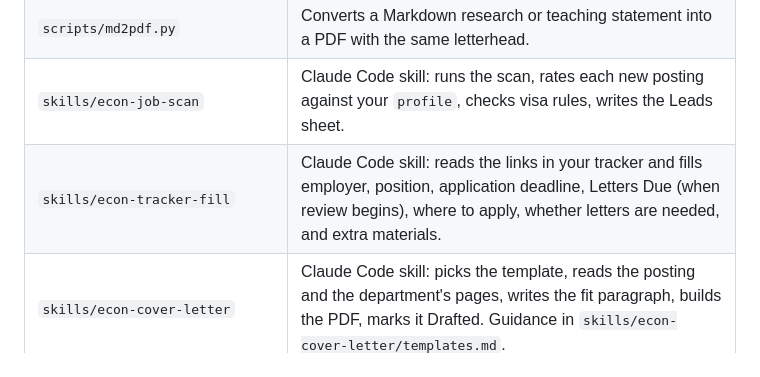
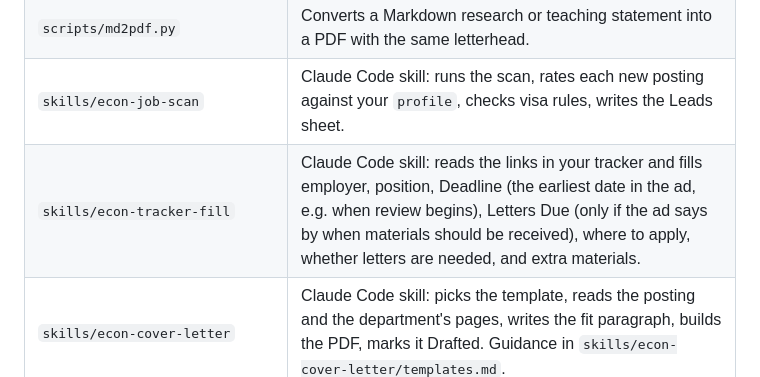
Before and after one commit to yuchenzhu122/econ-job-market-kit, a Markdown page: README.md, the part around the change. Drawn GitHub-style.

Commit message:
Docs: Deadline is the earliest date in the ad, Letters Due only from received-by language
Co-Authored-By: Claude Opus 5.5 <noreply@anthropic.com>

```diff
--- a/README.md
+++ b/README.md
@@ -20,7 +20,7 @@ submit (by hand, or optionally from confirmation emails), and gives your letter
 | `scripts/mail_scan.py` | Optional. Reads recent mail through the Mail app already signed in on your Mac (no passwords). Opens only emails that look like application-system or letter notifications, never senders in `mail.skip_senders` (e.g. your own university). |
 | `scripts/md2pdf.py` | Converts a Markdown research or teaching statement into a PDF with the same letterhead. |
 | `skills/econ-job-scan` | Claude Code skill: runs the scan, rates each new posting against your `profile`, checks visa rules, writes the Leads sheet. |
-| `skills/econ-tracker-fill` | Claude Code skill: reads the links in your tracker and fills employer, position, application deadline, Letters Due (when review begins), where to apply, whether letters are needed, and extra materials. |
+| `skills/econ-tracker-fill` | Claude Code skill: reads the links in your tracker and fills employer, position, Deadline (the earliest date in the ad, e.g. when review begins), Letters Due (only if the ad says by when materials should be received), where to apply, whether letters are needed, and extra materials. |
 | `skills/econ-cover-letter` | Claude Code skill: picks the template, reads the posting and the department's pages, writes the fit paragraph, builds the PDF, marks it Drafted. Guidance in `skills/econ-cover-letter/templates.md`. |
 | `skills/econ-mail-check` | Optional Claude Code skill: runs the mail scan, records Submitted dates and letters Received in the tracker, refreshes the writers' list. |
 
```
Also changed, not shown: skills/econ-job-scan/SKILL.md (+2 -0 lines).
